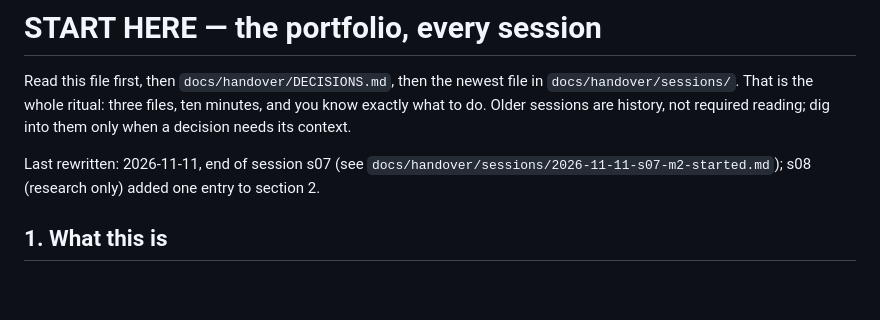
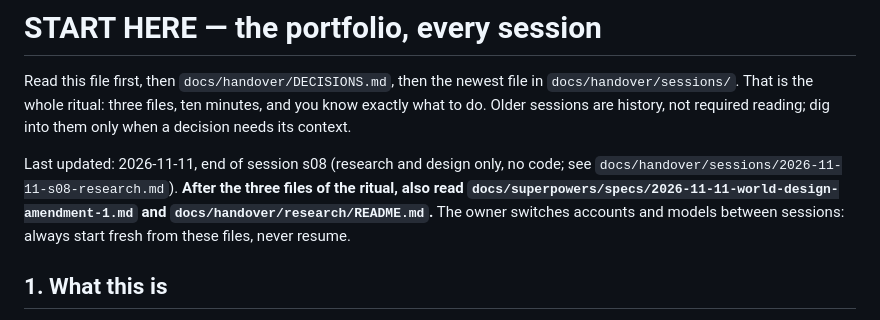
Before and after one commit to vaibhavmannq/vaibhavmannq.github.io, a Markdown page: HANDOVER.md, the part around the change. GitHub-like rendering; blank space fills up the shorter version.

Commit message:
docs: s08 closed; what the next session reads first

```diff
--- a/HANDOVER.md
+++ b/HANDOVER.md
@@ -4,8 +4,10 @@ Read this file first, then `docs/handover/DECISIONS.md`, then the newest file in
 That is the whole ritual: three files, ten minutes, and you know exactly what to do. Older sessions are history,
 not required reading; dig into them only when a decision needs its context.
 
-Last rewritten: 2026-11-11, end of session s07 (see `docs/handover/sessions/2026-11-11-s07-m2-started.md`);
-s08 (research only) added one entry to section 2.
+Last updated: 2026-11-11, end of session s08 (research and design only, no code; see
+`docs/handover/sessions/2026-11-11-s08-research.md`). **After the three files of the ritual, also read
+`docs/superpowers/specs/2026-11-11-world-design-amendment-1.md` and `docs/handover/research/README.md`.**
+The owner switches accounts and models between sessions: always start fresh from these files, never resume.
 
 ## 1. What this is
 
```
